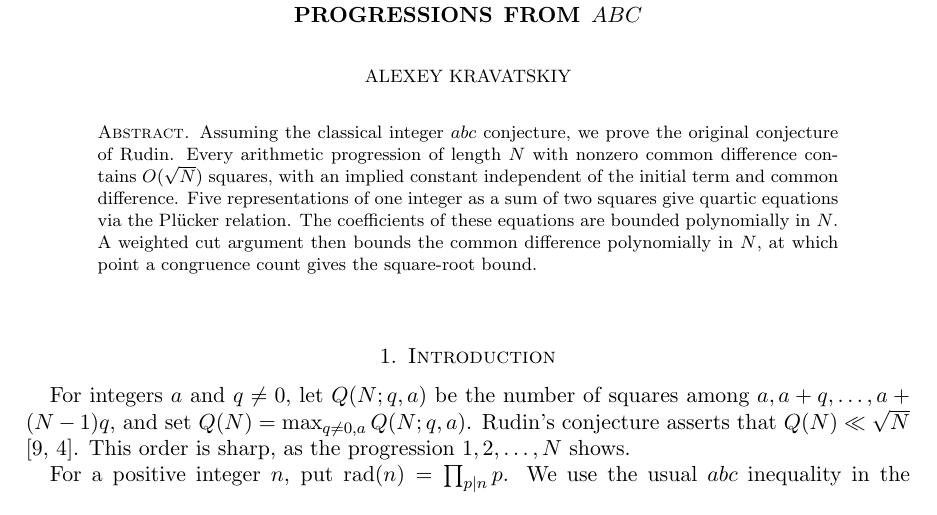
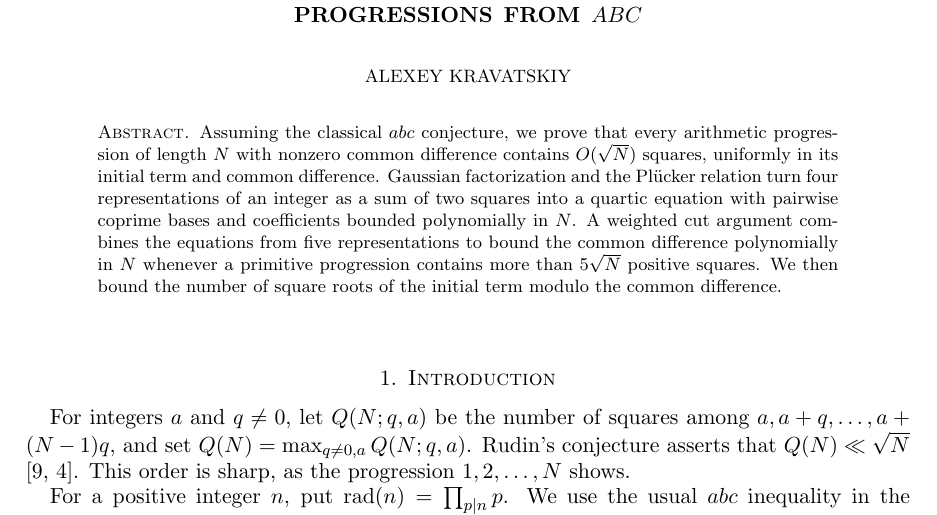
Before and after one commit to alexlegeartis/RudinConjecture, a LaTeX paper (preprint/rudin-abc.tex): part of page 1 of 5, cut so that both start at the same text. Compiled offline with pdfLaTeX.

Commit message:
Clarify the abstract and streamline the contribution note

```diff
--- a/preprint/rudin-abc.tex
+++ b/preprint/rudin-abc.tex
@@ -25,14 +25,16 @@ Moscow, Russia}
 
 \begin{document}
 \begin{abstract}
-Assuming the classical integer $abc$ conjecture, we prove the original
-conjecture of Rudin. Every arithmetic progression of length $N$ with nonzero
-common difference contains $O(\sqrt N)$ squares, with an implied constant
-independent of the initial term and common difference. Five representations of one integer as
-a sum of two squares give quartic equations via the Pl\"ucker relation.
-The coefficients of these equations are bounded polynomially in $N$.
-A weighted cut argument then bounds the common difference polynomially
-in $N$, at which point a congruence count gives the square-root bound.
+Assuming the classical $abc$ conjecture, we prove that every arithmetic
+progression of length $N$ with nonzero common difference contains
+$O(\sqrt N)$ squares, uniformly in its initial term and common difference.
+Gaussian factorization and the Pl\"ucker relation turn four representations
+of an integer as a sum of two squares into a quartic equation with pairwise
+coprime bases and coefficients bounded polynomially in $N$. A weighted cut
+argument combines the equations from five representations to bound the
+common difference polynomially in $N$ whenever a primitive progression
+contains more than $5\sqrt N$ positive squares. We then bound the number
+of square roots of the initial term modulo the common difference.
 \end{abstract}
 \maketitle
 
```
Also changed, not shown: README.md, preprint/rudin-abc.pdf.
